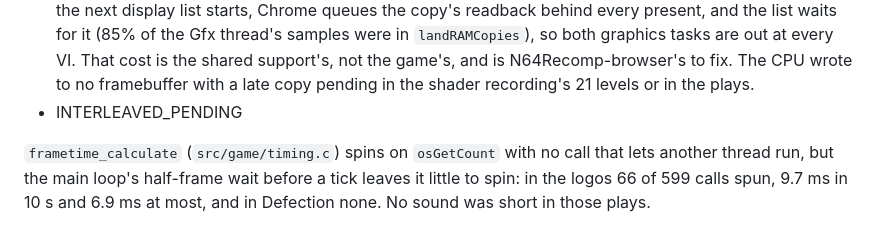
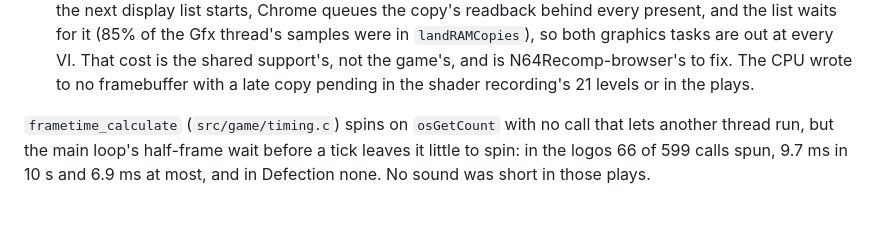
Before and after one commit to amazingalek/perfect-dark-recomp, a Markdown page: docs/web.md, the part around the change. GitHub-like rendering.

Commit message:
docs/web.md: no placeholder for the interleaved plays, which follow
Co-Authored-By: Claude Opus 5.5 <noreply@anthropic.com>

```diff
--- a/docs/web.md
+++ b/docs/web.md
@@ -83,7 +83,6 @@ every thread, in headless Chrome on a desktop GPU:
   `landRAMCopies`), so both graphics tasks are out at every VI. That cost is the shared support's, not the game's, and
   is N64Recomp-browser's to fix. The CPU wrote to no framebuffer with a late copy pending in the shader recording's
   21 levels or in the plays.
-- INTERLEAVED_PENDING
 
 `frametime_calculate` (`src/game/timing.c`) spins on `osGetCount` with no call that lets another thread run, but the
 main loop's half-frame wait before a tick leaves it little to spin: in the logos 66 of 599 calls spun, 9.7 ms in 10 s
```
